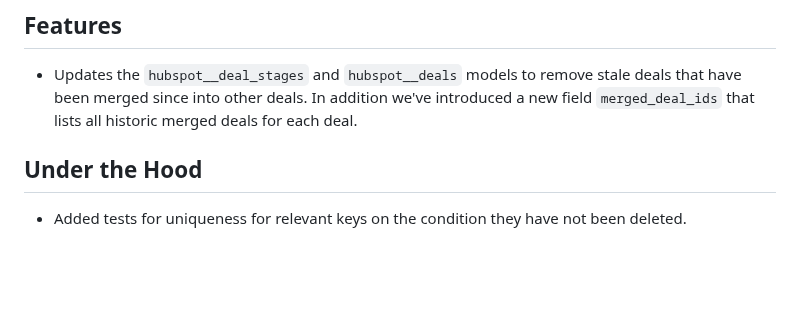
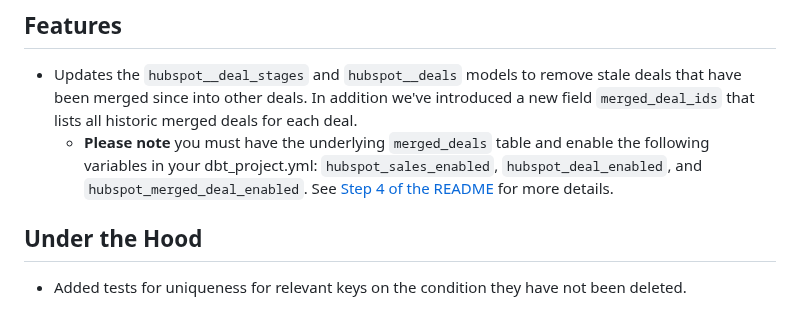
Before and after one commit to fivetran/dbt_hubspot, a Markdown page: CHANGELOG.md, the part around the change. GitHub-like rendering; blank space fills up the shorter version.

Commit message:
changelog update

```diff
--- a/CHANGELOG.md
+++ b/CHANGELOG.md
@@ -3,6 +3,7 @@
 
 ## Features
 - Updates the `hubspot__deal_stages` and `hubspot__deals` models to remove stale deals that have been merged since into other deals. In addition we've introduced a new field `merged_deal_ids` that lists all historic merged deals for each deal.
+  - **Please note** you must have the underlying `merged_deals` table and enable the following variables in your dbt_project.yml: `hubspot_sales_enabled`, `hubspot_deal_enabled`, and `hubspot_merged_deal_enabled`. See [Step 4 of the README](https://github.com/fivetran/dbt_hubspot#step-4-disable-models-for-non-existent-sources) for more details.
 
 ## Under the Hood
 - Added tests for uniqueness for relevant keys on the condition they have not been deleted.
```
